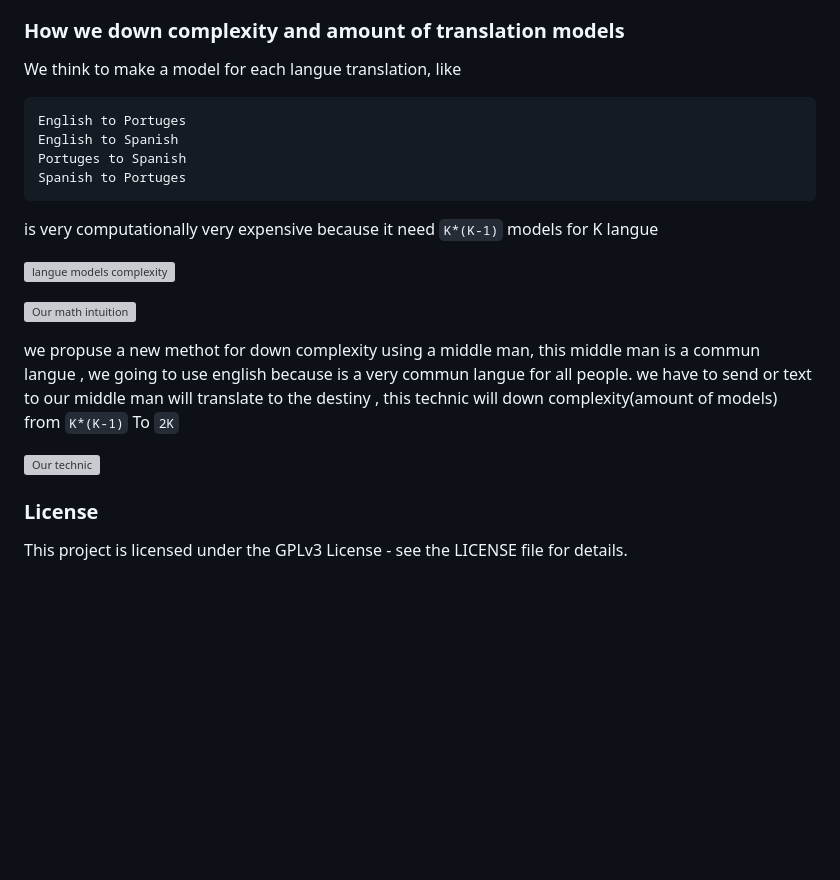
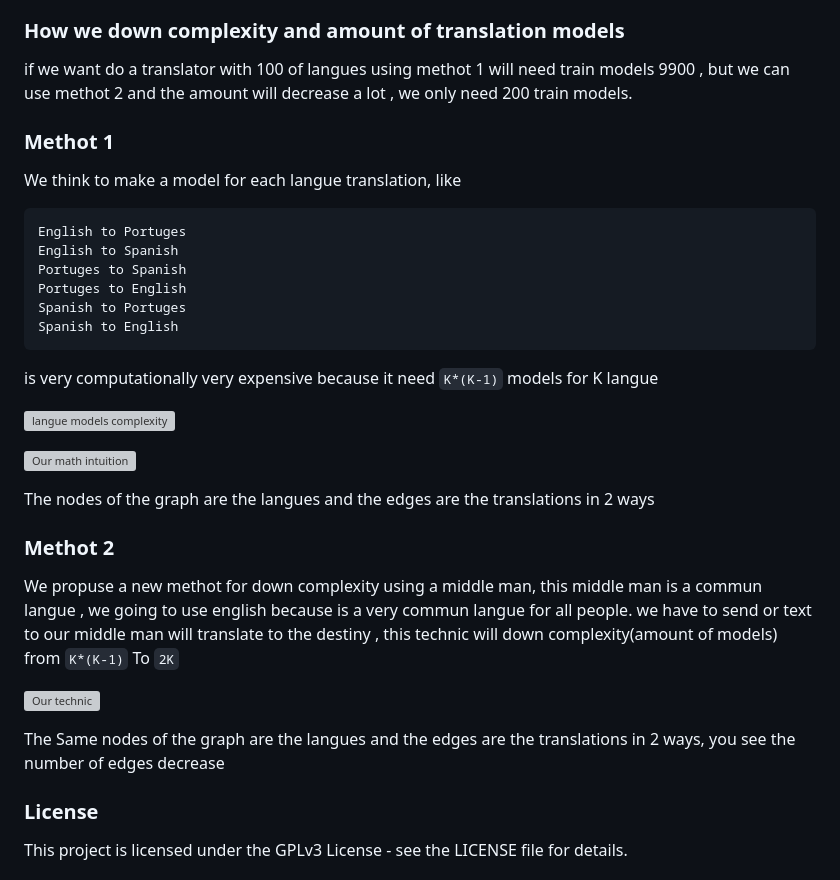
Before and after one commit to Semillero-Inteligencia-Artificial-EAFIT/Glovoz, a Markdown page: readme.md, the part around the change. Rendered like a GitHub page; blank space fills up the shorter version; grey boxes are pictures that could not be loaded.

````diff
--- a/readme.md
+++ b/readme.md
@@ -47,12 +47,18 @@ By combining cutting-edge technologies like TensorFlow for language models and F
 
 ### How we down complexity and amount of translation models
 
+if we want do a translator with 100 of langues using methot 1 will need train models 9900 , but we can use methot 2 and the amount will decrease a lot , we only need 200 train models.
+
+### Methot 1
+
 We think to make a model for each langue translation, like
 
     English to Portuges
     English to Spanish
     Portuges to Spanish
+    Portuges to English
     Spanish to Portuges
+    Spanish to English
 
 is very computationally very expensive because it need ```K*(K-1)``` models for K langue
 
@@ -60,9 +66,16 @@
 
 ![Our math intuition](https://raw.githubusercontent.com/Semillero-Inteligencia-Artificial-EAFIT/PrimusChat/main/doc/images/2.png)
 
-we propuse a new methot for down complexity using a middle man, this middle man is a commun langue , we going to use english because is a very commun langue for all people. we have to send or text to our middle man will translate to the destiny , this technic will down complexity(amount of models) from ```K*(K-1)``` To ```2K```
+The nodes of the graph are the langues and the edges are the translations in 2 ways
+
+### Methot 2
+
+We propuse a new methot for down complexity using a middle man, this middle man is a commun langue , we going to use english because is a very commun langue for all people. we have to send or text to our middle man will translate to the destiny , this technic will down complexity(amount of models) from ```K*(K-1)``` To ```2K```
 
 ![Our technic](https://raw.githubusercontent.com/Semillero-Inteligencia-Artificial-EAFIT/PrimusChat/main/doc/images/3.png)
+
+The Same nodes of the graph are the langues and the edges are the translations in 2 ways, you see the number of edges decrease
+
 
 ### License
 
````
